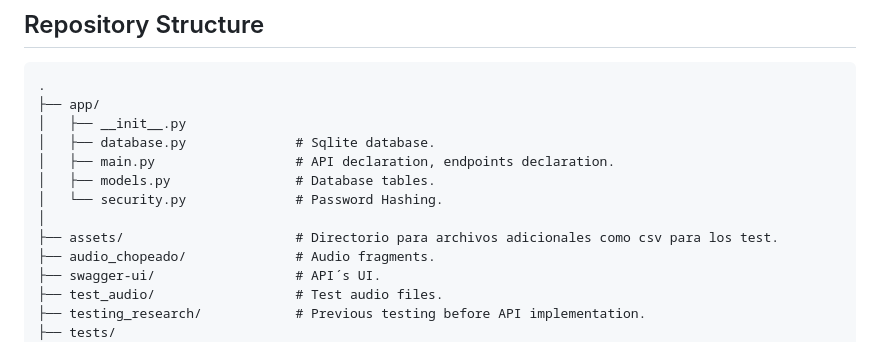
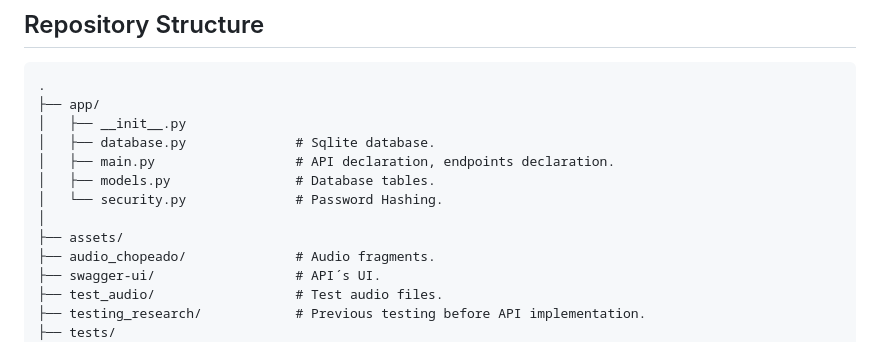
Before and after one commit to mfernl/Transcript_whisper, a Markdown page: README.md, the part around the change. GitHub-like rendering.

```diff
--- a/README.md
+++ b/README.md
@@ -19,7 +19,7 @@ alongside user management, authentication, and system/usage monitoring.
 │   ├── models.py                # Database tables.
 │   └── security.py              # Password Hashing.
 │
-├── assets/                      # Directorio para archivos adicionales como csv para los test.
+├── assets/
 ├── audio_chopeado/              # Audio fragments.
 ├── swagger-ui/                  # API´s UI.
 ├── test_audio/                  # Test audio files.
```
